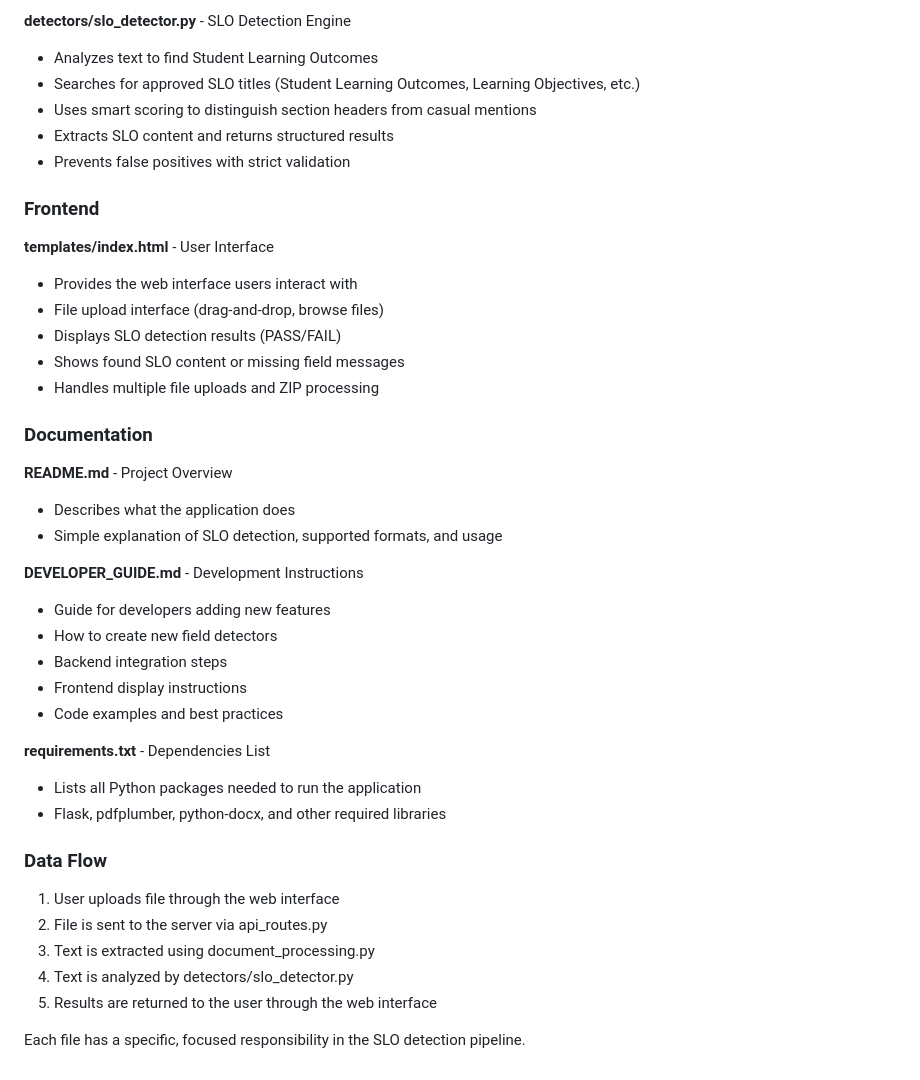
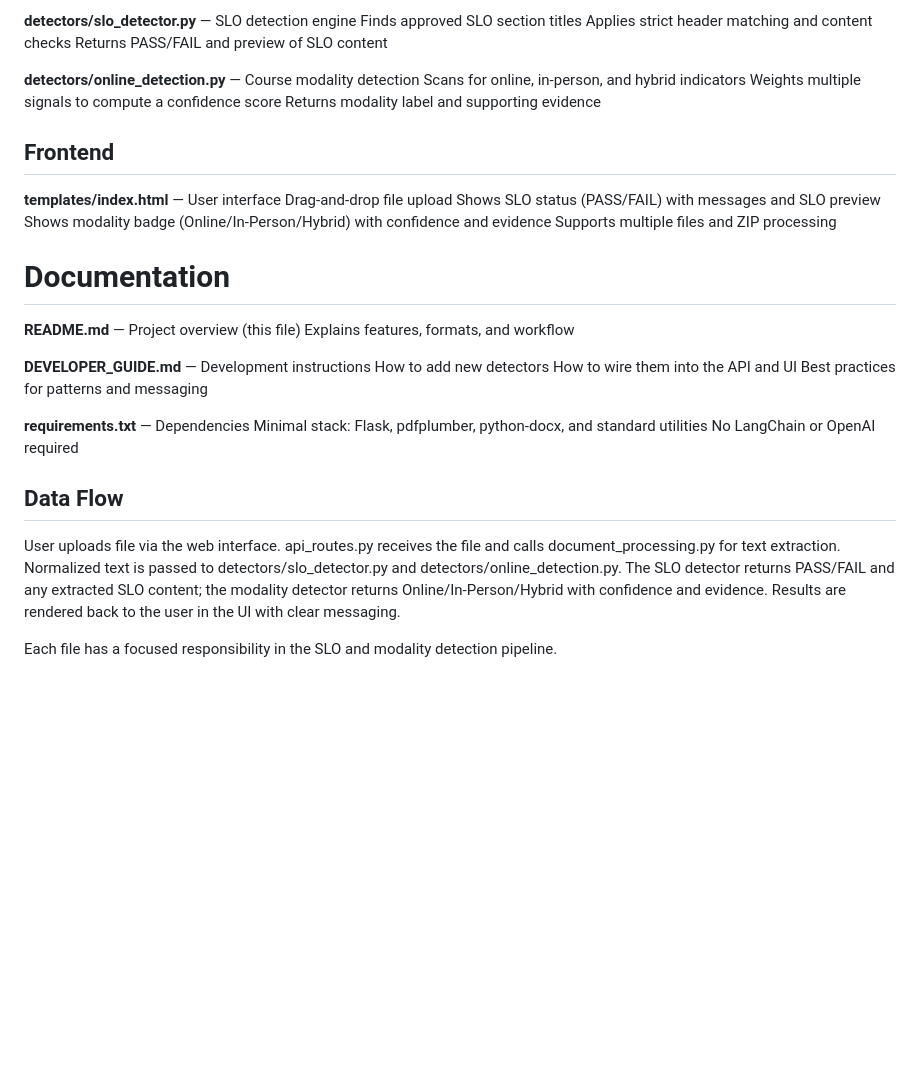
Before and after one commit to anuroopjajoba3/WILDCATCHER-SYLLABUS-CHECKER, a Markdown page: README.md, the part around one of its changes. GitHub-like rendering; blank space fills up the shorter version.

```diff
--- a/README.md
+++ b/README.md
@@ -66,43 +66,41 @@ The application is built with Flask and uses a modular detector system. New fiel
 
-**detectors/slo_detector.py** - SLO Detection Engine
-- Analyzes text to find Student Learning Outcomes
-- Searches for approved SLO titles (Student Learning Outcomes, Learning Objectives, etc.)
-- Uses smart scoring to distinguish section headers from casual mentions
-- Extracts SLO content and returns structured results
-- Prevents false positives with strict validation
+**detectors/slo_detector.py** — SLO detection engine
+Finds approved SLO section titles
+Applies strict header matching and content checks
+Returns PASS/FAIL and preview of SLO content
 
-### Frontend
+**detectors/online_detection.py** — Course modality detection
+Scans for online, in-person, and hybrid indicators
+Weights multiple signals to compute a confidence score
+Returns modality label and supporting evidence
 
-**templates/index.html** - User Interface
-- Provides the web interface users interact with
-- File upload interface (drag-and-drop, browse files)
-- Displays SLO detection results (PASS/FAIL)
-- Shows found SLO content or missing field messages
-- Handles multiple file uploads and ZIP processing
+## Frontend
 
-### Documentation
+**templates/index.html** — User interface
+Drag-and-drop file upload
+Shows SLO status (PASS/FAIL) with messages and SLO preview
+Shows modality badge (Online/In-Person/Hybrid) with confidence and evidence
+Supports multiple files and ZIP processing
 
-**README.md** - Project Overview
-- Describes what the application does
-- Simple explanation of SLO detection, supported formats, and usage
+# Documentation
 
-**DEVELOPER_GUIDE.md** - Development Instructions
-- Guide for developers adding new features
-- How to create new field detectors
-- Backend integration steps
-- Frontend display instructions
-- Code examples and best practices
+**README.md** — Project overview (this file)
+Explains features, formats, and workflow
 
-**requirements.txt** - Dependencies List
-- Lists all Python packages needed to run the application
-- Flask, pdfplumber, python-docx, and other required libraries
+**DEVELOPER_GUIDE.md** — Development instructions
+How to add new detectors
+How to wire them into the API and UI
+Best practices for patterns and messaging
 
-### Data Flow
+**requirements.txt** — Dependencies
+Minimal stack: Flask, pdfplumber, python-docx, and standard utilities
+No LangChain or OpenAI required
 
-1. User uploads file through the web interface
-2. File is sent to the server via api_routes.py
-3. Text is extracted using document_processing.py
-4. Text is analyzed by detectors/slo_detector.py
-5. Results are returned to the user through the web interface
+## Data Flow
+User uploads file via the web interface.
+api_routes.py receives the file and calls document_processing.py for text extraction.
+Normalized text is passed to detectors/slo_detector.py and detectors/online_detection.py.
+The SLO detector returns PASS/FAIL and any extracted SLO content; the modality detector returns Online/In-Person/Hybrid with confidence and evidence.
+Results are rendered back to the user in the UI with clear messaging.
 
-Each file has a specific, focused responsibility in the SLO detection pipeline.
+Each file has a focused responsibility in the SLO and modality detection pipeline.
```
Also changed, not shown: other parts of README.md (+42 -42 lines).
